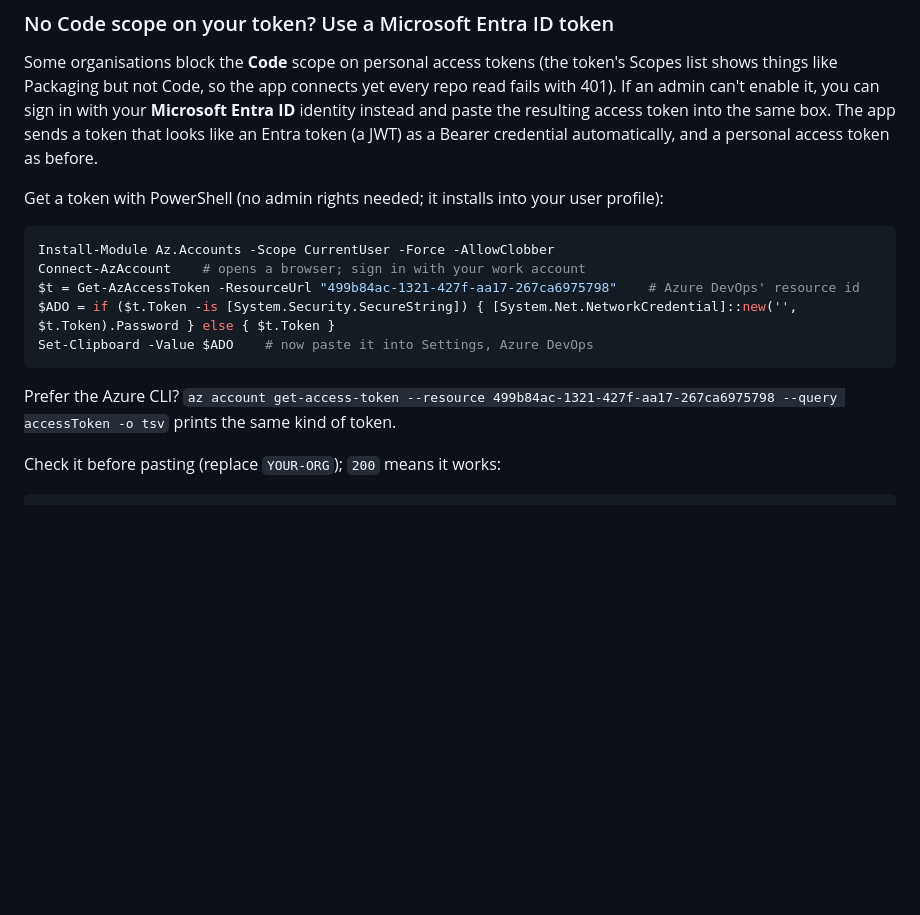
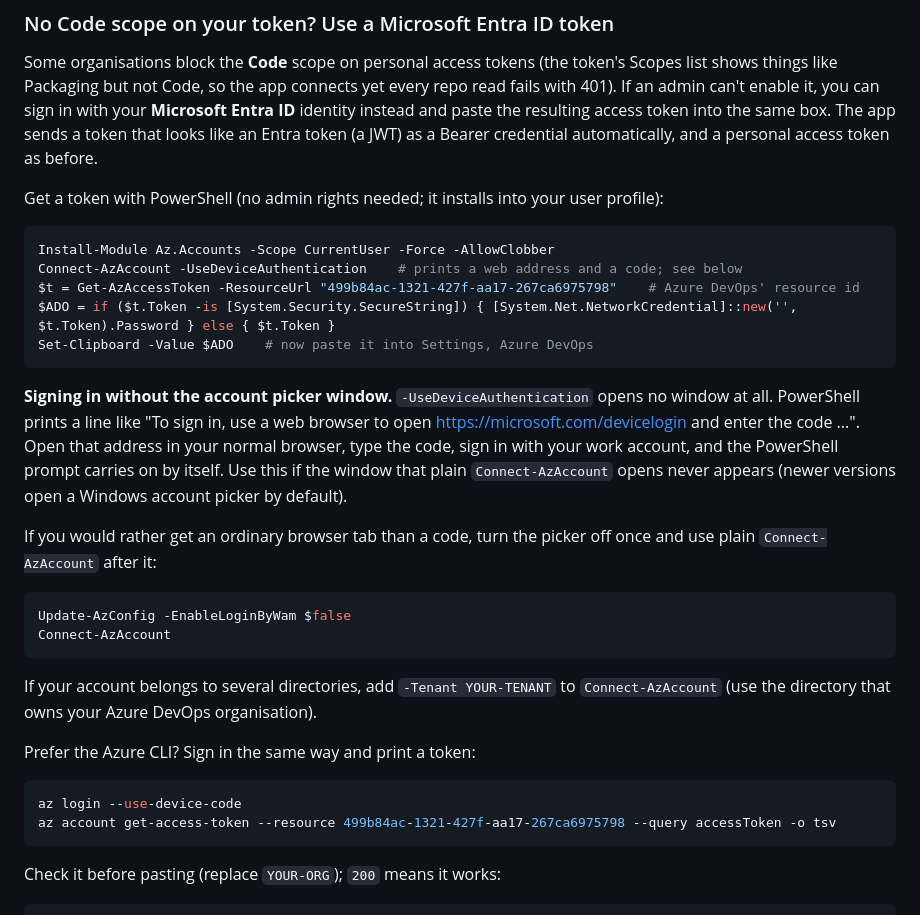
Before and after one commit to DhamaGaurav/dhama-works-git-platform, a Markdown page: README.md, the part around the change. GitHub-like rendering; blank space fills up the shorter version.

Commit message:
docs: sign in to Entra with device code, no account picker window needed
Co-Authored-By: Claude Sonnet 5.5 <noreply@anthropic.com>

````diff
--- a/README.md
+++ b/README.md
@@ -61,13 +61,29 @@ Get a token with PowerShell (no admin rights needed; it installs into your user
 
 ```powershell
 Install-Module Az.Accounts -Scope CurrentUser -Force -AllowClobber
-Connect-AzAccount    # opens a browser; sign in with your work account
+Connect-AzAccount -UseDeviceAuthentication    # prints a web address and a code; see below
 $t = Get-AzAccessToken -ResourceUrl "499b84ac-1321-427f-aa17-267ca6975798"    # Azure DevOps' resource id
 $ADO = if ($t.Token -is [System.Security.SecureString]) { [System.Net.NetworkCredential]::new('', $t.Token).Password } else { $t.Token }
 Set-Clipboard -Value $ADO    # now paste it into Settings, Azure DevOps
 ```
 
-Prefer the Azure CLI? `az account get-access-token --resource 499b84ac-1321-427f-aa17-267ca6975798 --query accessToken -o tsv` prints the same kind of token.
+**Signing in without the account picker window.** `-UseDeviceAuthentication` opens no window at all. PowerShell prints a line like "To sign in, use a web browser to open https://microsoft.com/devicelogin and enter the code ...". Open that address in your normal browser, type the code, sign in with your work account, and the PowerShell prompt carries on by itself. Use this if the window that plain `Connect-AzAccount` opens never appears (newer versions open a Windows account picker by default).
+
+If you would rather get an ordinary browser tab than a code, turn the picker off once and use plain `Connect-AzAccount` after it:
+
+```powershell
+Update-AzConfig -EnableLoginByWam $false
+Connect-AzAccount
+```
+
+If your account belongs to several directories, add `-Tenant YOUR-TENANT` to `Connect-AzAccount` (use the directory that owns your Azure DevOps organisation).
+
+Prefer the Azure CLI? Sign in the same way and print a token:
+
+```powershell
+az login --use-device-code
+az account get-access-token --resource 499b84ac-1321-427f-aa17-267ca6975798 --query accessToken -o tsv
+```
 
 Check it before pasting (replace `YOUR-ORG`); `200` means it works:
 
````
